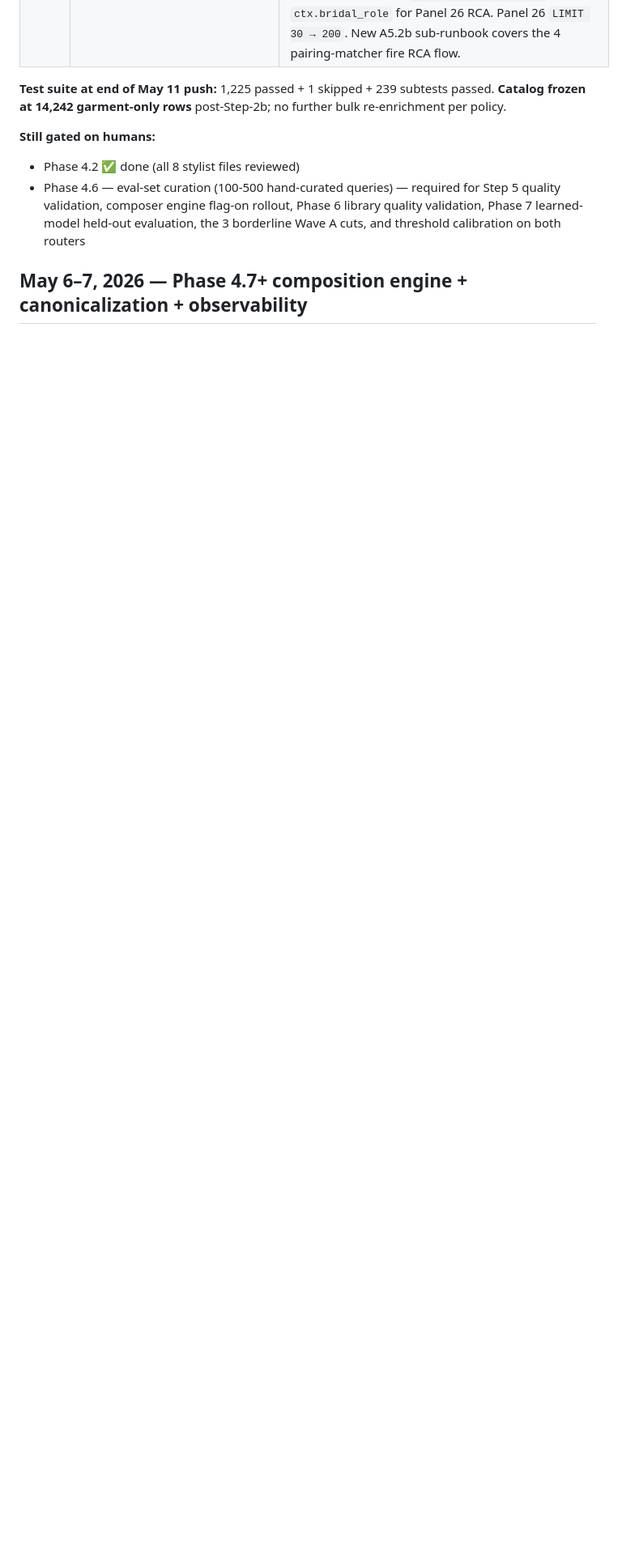
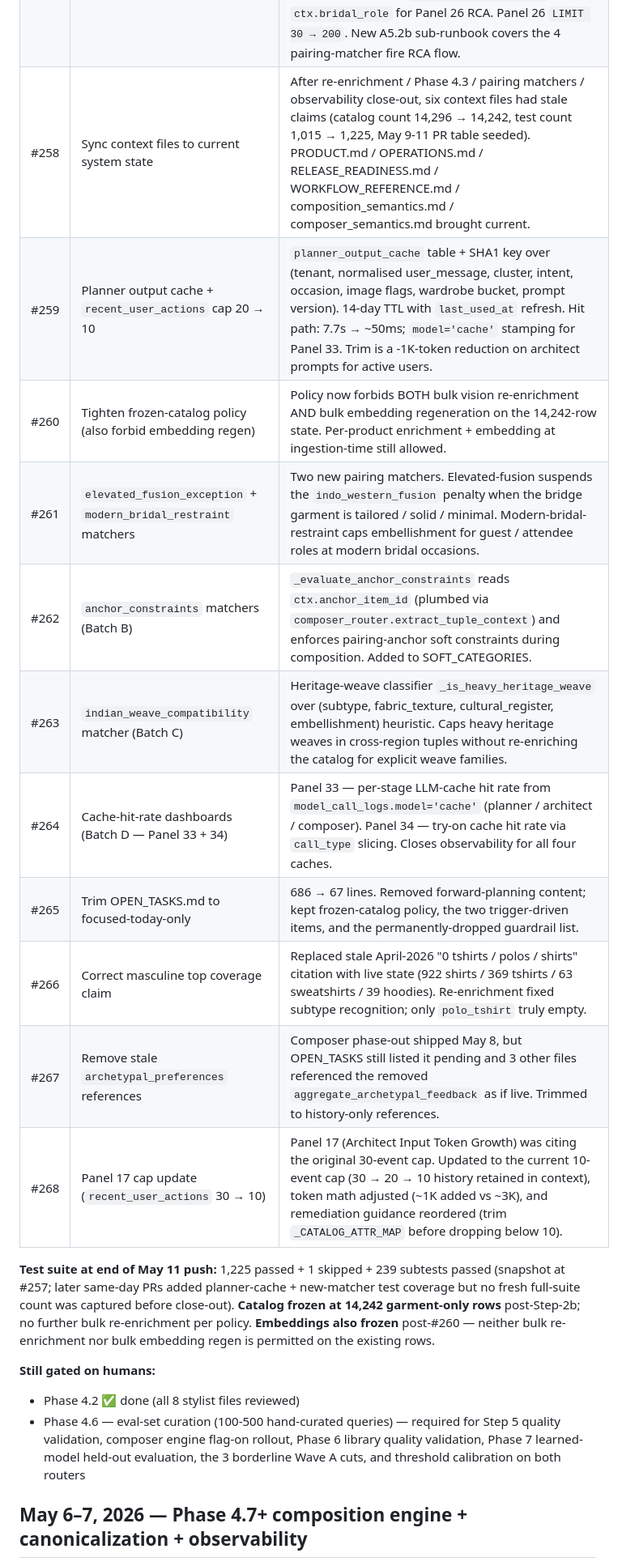
Before and after one commit to jaychitransh007/TheSigmaAura, a Markdown page: docs/RELEASE_READINESS.md, the part around the change. Shown at 81% size. GitHub-like rendering; blank space fills up the shorter version.

Commit message:
docs(release): append PRs #258-#268 to May 9-11 session table
The May 9-11 release-readiness table seeded at PR #258 captured the
session through #257. Ten more PRs landed the same day (the planner
cache, three more pairing matchers, cache-hit dashboards, and four
doc-cleanup PRs); now appended so the table is the complete session
record.

Also tightened the close-out paragraph: embeddings are now also
frozen post-#260 (not just the catalog), and noted that the 1,225 +
239 test count was a #257-snapshot rather than a final-state count.

Co-Authored-By: Claude Opus 4.7 (1M context) <noreply@anthropic.com>

```diff
--- a/docs/RELEASE_READINESS.md
+++ b/docs/RELEASE_READINESS.md
@@ -188,8 +188,19 @@ Catalog re-enrichment (Step 2b) ran on the v3 + Path B axis set, plus the engine
 | #255 | OPEN_TASKS Wave A reframe | Updated the Wave A list to reflect the audit findings: 3 borderline candidates remain (OccasionSignal / SilhouetteContour / FitEase), each gated on top-pairs review before any cut. |
 | #256 | No-bulk-re-enrichment policy + OPEN_TASKS surgery | -214 / +61 lines on OPEN_TASKS.md. Dropped all dormant-vocab queue items, Wave B (4 deferred ShapeArchitecture axes), FabricTexture decomposition, 4-stage extraction. Added explicit policy section + "Where quality improvements come from on a frozen catalog" forward plan. |
 | #257 | Composer-side per-rule observability + A5.2b runbook | New Prometheus counters: `aura_composer_rule_violation_total{rule, is_hard}` ticks per Violation; `aura_composer_rule_exception_applied_total{rule, exception}` ticks when an exception suppresses or modifies a violation. `_summarize_provenance` persists `ctx.bridal_role` for Panel 26 RCA. Panel 26 `LIMIT 30 → 200`. New A5.2b sub-runbook covers the 4 pairing-matcher fire RCA flow. |
+| #258 | Sync context files to current system state | After re-enrichment / Phase 4.3 / pairing matchers / observability close-out, six context files had stale claims (catalog count 14,296 → 14,242, test count 1,015 → 1,225, May 9-11 PR table seeded). PRODUCT.md / OPERATIONS.md / RELEASE_READINESS.md / WORKFLOW_REFERENCE.md / composition_semantics.md / composer_semantics.md brought current. |
+| #259 | Planner output cache + `recent_user_actions` cap 20 → 10 | `planner_output_cache` table + SHA1 key over (tenant, normalised user_message, cluster, intent, occasion, image flags, wardrobe bucket, prompt version). 14-day TTL with `last_used_at` refresh. Hit path: 7.7s → ~50ms; `model='cache'` stamping for Panel 33. Trim is a -1K-token reduction on architect prompts for active users. |
+| #260 | Tighten frozen-catalog policy (also forbid embedding regen) | Policy now forbids BOTH bulk vision re-enrichment AND bulk embedding regeneration on the 14,242-row state. Per-product enrichment + embedding at ingestion-time still allowed. |
+| #261 | `elevated_fusion_exception` + `modern_bridal_restraint` matchers | Two new pairing matchers. Elevated-fusion suspends the `indo_western_fusion` penalty when the bridge garment is tailored / solid / minimal. Modern-bridal-restraint caps embellishment for guest / attendee roles at modern bridal occasions. |
+| #262 | `anchor_constraints` matchers (Batch B) | `_evaluate_anchor_constraints` reads `ctx.anchor_item_id` (plumbed via `composer_router.extract_tuple_context`) and enforces pairing-anchor soft constraints during composition. Added to SOFT_CATEGORIES. |
+| #263 | `indian_weave_compatibility` matcher (Batch C) | Heritage-weave classifier `_is_heavy_heritage_weave` over (subtype, fabric_texture, cultural_register, embellishment) heuristic. Caps heavy heritage weaves in cross-region tuples without re-enriching the catalog for explicit weave families. |
+| #264 | Cache-hit-rate dashboards (Batch D — Panel 33 + 34) | Panel 33 — per-stage LLM-cache hit rate from `model_call_logs.model='cache'` (planner / architect / composer). Panel 34 — try-on cache hit rate via `call_type` slicing. Closes observability for all four caches. |
+| #265 | Trim OPEN_TASKS.md to focused-today-only | 686 → 67 lines. Removed forward-planning content; kept frozen-catalog policy, the two trigger-driven items, and the permanently-dropped guardrail list. |
+| #266 | Correct masculine top coverage claim | Replaced stale April-2026 "0 tshirts / polos / shirts" citation with live state (922 shirts / 369 tshirts / 63 sweatshirts / 39 hoodies). Re-enrichment fixed subtype recognition; only `polo_tshirt` truly empty. |
+| #267 | Remove stale `archetypal_preferences` references | Composer phase-out shipped May 8, but OPEN_TASKS still listed it pending and 3 other files referenced the removed `aggregate_archetypal_feedback` as if live. Trimmed to history-only references. |
+| #268 | Panel 17 cap update (`recent_user_actions` 30 → 10) | Panel 17 (Architect Input Token Growth) was citing the original 30-event cap. Updated to the current 10-event cap (30 → 20 → 10 history retained in context), token math adjusted (~1K added vs ~3K), and remediation guidance reordered (trim `_CATALOG_ATTR_MAP` before dropping below 10). |
 
-**Test suite at end of May 11 push:** 1,225 passed + 1 skipped + 239 subtests passed. **Catalog frozen at 14,242 garment-only rows** post-Step-2b; no further bulk re-enrichment per policy.
+**Test suite at end of May 11 push:** 1,225 passed + 1 skipped + 239 subtests passed (snapshot at #257; later same-day PRs added planner-cache + new-matcher test coverage but no fresh full-suite count was captured before close-out). **Catalog frozen at 14,242 garment-only rows** post-Step-2b; no further bulk re-enrichment per policy. **Embeddings also frozen** post-#260 — neither bulk re-enrichment nor bulk embedding regen is permitted on the existing rows.
 
 **Still gated on humans:**
 - Phase 4.2 ✅ done (all 8 stylist files reviewed)
```
